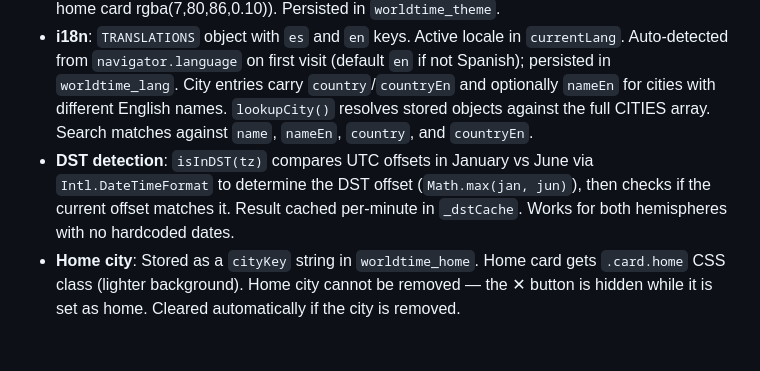
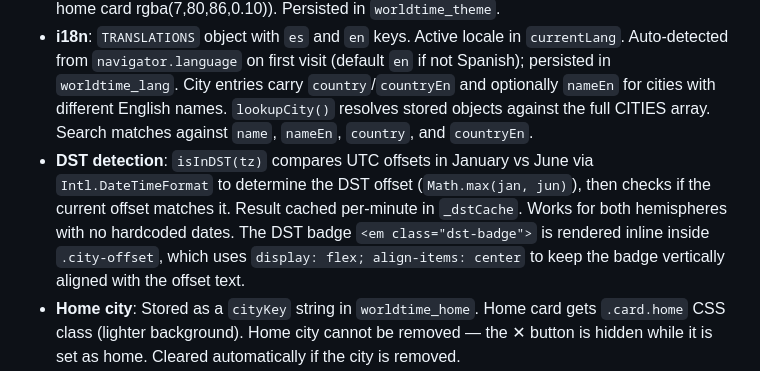
Before and after one commit to mvergaram/time-and-date, a Markdown page: CLAUDE.md, the part around the change. GitHub-like rendering; blank space fills up the shorter version.

Commit message:
update CLAUDE.md and add README
Co-Authored-By: Claude Sonnet 4.6 <noreply@anthropic.com>

```diff
--- a/CLAUDE.md
+++ b/CLAUDE.md
@@ -14,7 +14,7 @@ Single-page web app that shows the current time in cities around the world. No b
 - **Re-render strategy**: Every second only clock/date/offset text nodes are updated in-place via `tickUpdate()` to avoid layout thrash. `renderFull()` is called only on structural changes (add, remove, reorder, home toggle, language change).
 - **Theming**: CSS custom properties on `[data-theme]` attribute of `<html>`. Two themes: `dark` (#075056 , cards #054044, home card #0a6870, accent #7dd4d8, text #EEF7FF) and `light` (gradient #9ec8e0→#cce6f2→#eef7ff, text/accent #075056, cards white semi-transparent, home card rgba(7,80,86,0.10)). Persisted in `worldtime_theme`.
 - **i18n**: `TRANSLATIONS` object with `es` and `en` keys. Active locale in `currentLang`. Auto-detected from `navigator.language` on first visit (default `en` if not Spanish); persisted in `worldtime_lang`. City entries carry `country`/`countryEn` and optionally `nameEn` for cities with different English names. `lookupCity()` resolves stored objects against the full CITIES array. Search matches against `name`, `nameEn`, `country`, and `countryEn`.
-- **DST detection**: `isInDST(tz)` compares UTC offsets in January vs June via `Intl.DateTimeFormat` to determine the DST offset (`Math.max(jan, jun)`), then checks if the current offset matches it. Result cached per-minute in `_dstCache`. Works for both hemispheres with no hardcoded dates.
+- **DST detection**: `isInDST(tz)` compares UTC offsets in January vs June via `Intl.DateTimeFormat` to determine the DST offset (`Math.max(jan, jun)`), then checks if the current offset matches it. Result cached per-minute in `_dstCache`. Works for both hemispheres with no hardcoded dates. The DST badge `<em class="dst-badge">` is rendered inline inside `.city-offset`, which uses `display: flex; align-items: center` to keep the badge vertically aligned with the offset text.
 - **Home city**: Stored as a `cityKey` string in `worldtime_home`. Home card gets `.card.home` CSS class (lighter background). Home city cannot be removed — the ✕ button is hidden while it is set as home. Cleared automatically if the city is removed.
 - **Desktop detection**: `isDesktop = matchMedia('(hover: hover) and (pointer: fine)')`. Drag & drop and ORD button are only enabled on desktop.
 - **Drag & drop**: HTML5 drag API on `.card[draggable]` elements. `dragSrcKey` tracks the dragged card's key. On drop, splices `selectedCities` and saves. `initDrag()` is called after every `renderFull()`.
```
Also changed, not shown: README.md (added, +30 -0 lines).
